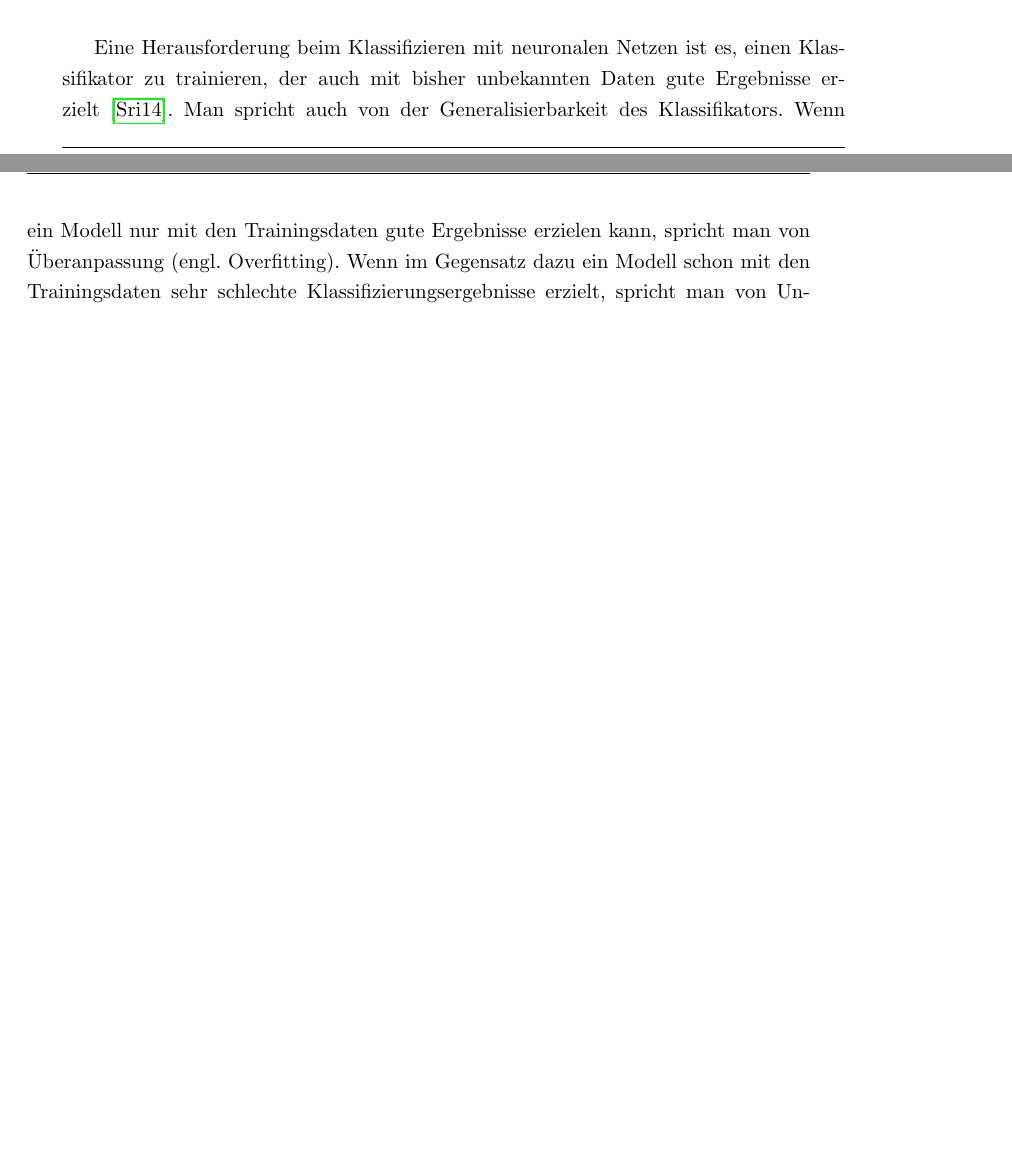
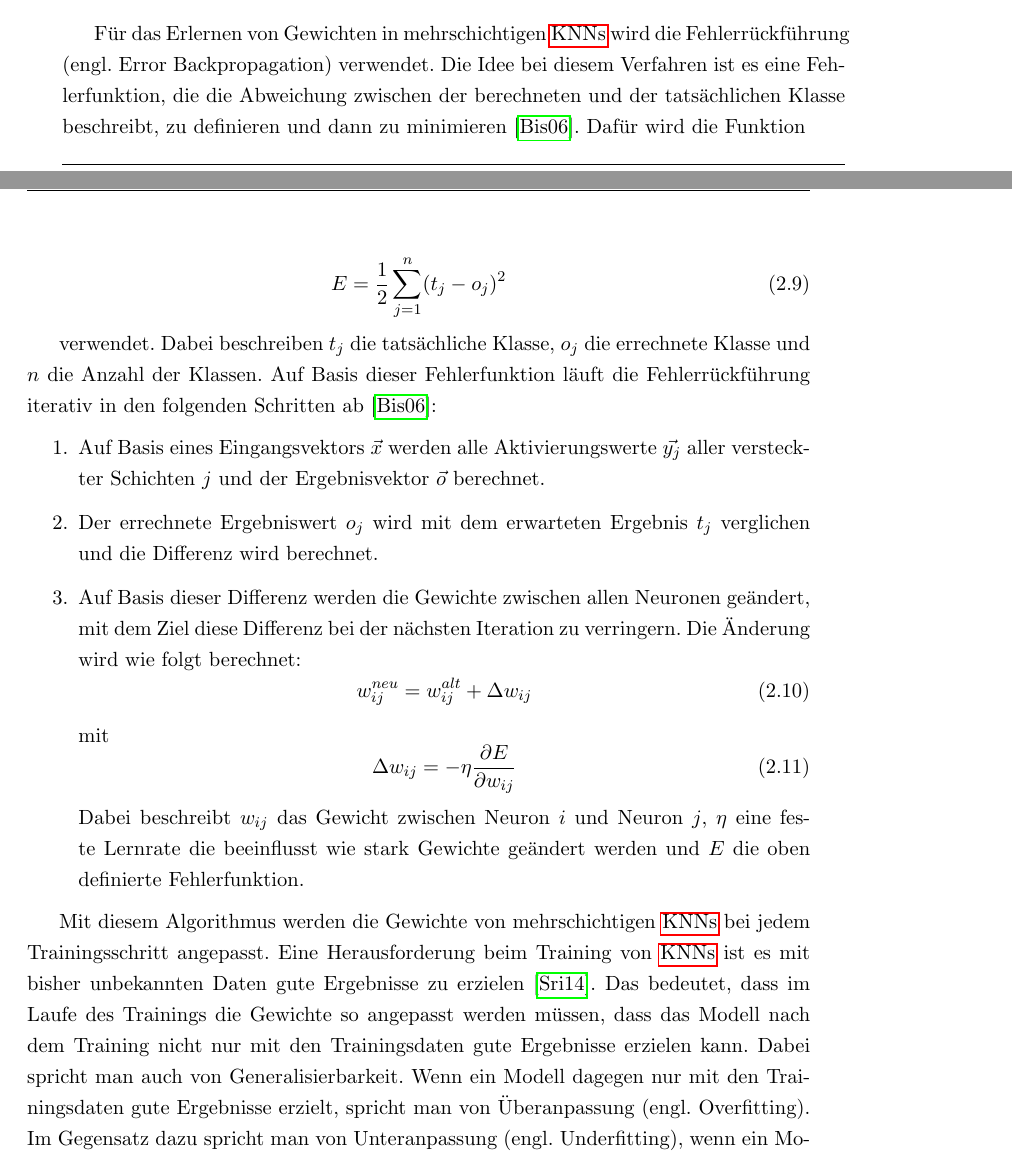
Before and after one commit to manuelhk/master-thesis-tex, a LaTeX thesis (thesis.tex, which reads chapters/grundlagen.tex): two parts of pages 20 and 21 of 52 before the commit and two parts of pages 24 and 25 of 54 after it, joined at a grey line, cut at the place of the change, the shorter picture padded with empty space. Compiled offline with pdfLaTeX.

Commit message:
Grundlagen

```diff
--- a/chapters/grundlagen.tex
+++ b/chapters/grundlagen.tex
@@ -221,4 +221,3 @@ In dieser Arbeit wird ein Konzept für die Klassifizierung von Fahrszenarien - d
 \label{fig_klassifizierung}
 \end{figure}
 
-Eine Herausforderung beim Klassifizieren mit neuronalen Netzen ist es, einen Klassifikator zu trainieren, der auch mit bisher unbekannten Daten gute Ergebnisse erzielt \cite{srivastava2014dropout}. Man spricht auch von der Generalisierbarkeit des Klassifikators. Wenn ein Modell nur mit den Trainingsdaten gute Ergebnisse erzielen kann, spricht man von Überanpassung (engl. Overfitting). Wenn im Gegensatz dazu ein Modell schon mit den Trainingsdaten sehr schlechte Klassifizierungsergebnisse erzielt, spricht man von Unteranpassung (engl. Underfitting). In Abbildung \ref{fig_overfitting} ist beispielhaft eine Unter- und Überanpassung eines binären Klassifikators dargestellt. \todo{relevant? raus oder erweitern}
@@ -321,7 +312,26 @@ o_k = p(c_k|x) = \frac{e^{x^\top w}}{\sum_{j=1}^C{e^{x_j^\top w}}}
 
 Dabei beschreibt $x$ den Vektor mit Aktivierungswerten aus der vorherigen Schicht, $w$ den Gewichtsvektor und $C$ die Anzahl der Klassen $c_k$. Auf diese Weise können die Wahrscheinlichkeiten $p(c_k|x)$ für jede Klasse $c_k$, gegeben den Aktivierungswerten $x$, berechnet werden.
 
+Für das Erlernen von Gewichten in mehrschichtigen \acp{KNN} wird die Fehlerrückführung (engl. Error Backpropagation) verwendet. Die Idee bei diesem Verfahren ist es eine Fehlerfunktion, die die Abweichung zwischen der berechneten und der tatsächlichen Klasse beschreibt, zu definieren und dann zu minimieren \cite{bishop2006pattern}. Dafür wird die Funktion
 
-- Loss Function und Backpropagation
-- DNNs
+\begin{equation}
+E = \frac{1}{2}\sum_{j=1}^n(t_j-o_j)^2
+\end{equation}
 
+verwendet. Dabei beschreiben $t_j$ die tatsächliche Klasse, $o_j$ die errechnete Klasse und $n$ die Anzahl der Klassen. Auf Basis dieser Fehlerfunktion läuft die Fehlerrückführung iterativ in den folgenden Schritten ab \cite{bishop2006pattern}:
+
+\begin{enumerate}
+\item Auf Basis eines Eingangsvektors $\vec{x}$ werden alle Aktivierungswerte $\vec{y_j}$ aller versteckter Schichten $j$ und der Ergebnisvektor $\vec{o}$ berechnet.
+\item Der errechnete Ergebniswert $o_j$ wird mit dem erwarteten Ergebnis $t_j$ verglichen und die Differenz wird berechnet.
+\item Auf Basis dieser Differenz werden die Gewichte zwischen allen Neuronen geändert, mit dem Ziel diese Differenz bei der nächsten Iteration zu verringern. Die Änderung wird wie folgt berechnet:
+\begin{equation}
+w^{neu}_{ij} = w^{alt}_{ij} + \Delta w_{ij}
+\end{equation}
+mit
+\begin{equation}
+\Delta w_{ij} = -\eta \frac{\partial E}{\partial w_{ij}}
+\end{equation}
+Dabei beschreibt $w_{ij}$ das Gewicht zwischen Neuron $i$ und Neuron $j$, $\eta$ eine feste Lernrate die beeinflusst wie stark Gewichte geändert werden und $E$ die oben definierte Fehlerfunktion.
+\end{enumerate}
+
+Mit diesem Algorithmus werden die Gewichte von mehrschichtigen \acp{KNN} bei jedem Trainingsschritt angepasst. Eine Herausforderung beim Training von \acp{KNN} ist es mit bisher unbekannten Daten gute Ergebnisse zu erzielen \cite{srivastava2014dropout}. Das bedeutet, dass im Laufe des Trainings die Gewichte so angepasst werden müssen, dass das Modell nach dem Training nicht nur mit den Trainingsdaten gute Ergebnisse erzielen kann. Dabei spricht man auch von Generalisierbarkeit. Wenn ein Modell dagegen nur mit den Trainingsdaten gute Ergebnisse erzielt, spricht man von Überanpassung (engl. Overfitting). Im Gegensatz dazu spricht man von Unteranpassung (engl. Underfitting), wenn ein Modell schon mit den Trainingsdaten sehr schlechte Ergebnisse erzielt. In Abbildung \ref{fig_overfitting} ist beispielhaft eine Unter- und Überanpassung eines binären Klassifikators dargestellt.
```
Also changed, not shown: chapters/my_bib.bib (+7 -0 lines), thesis.pdf, chapters/grundlagen.tex (29 more changed lines).
